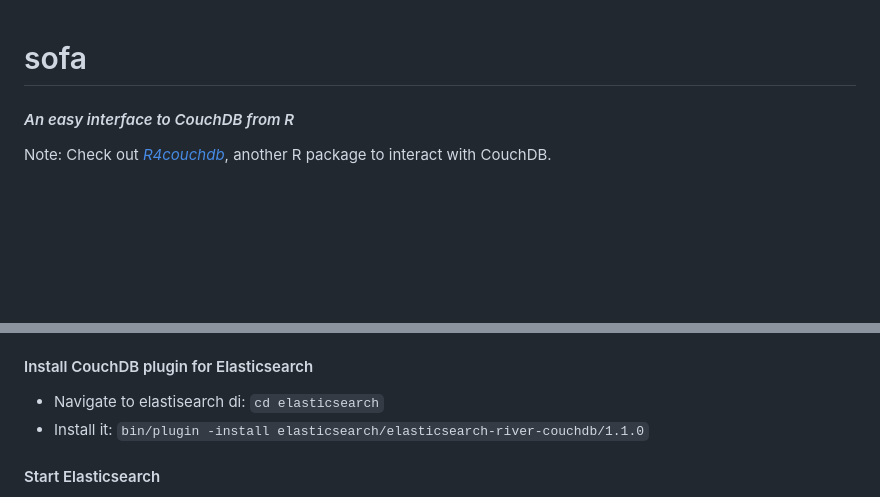
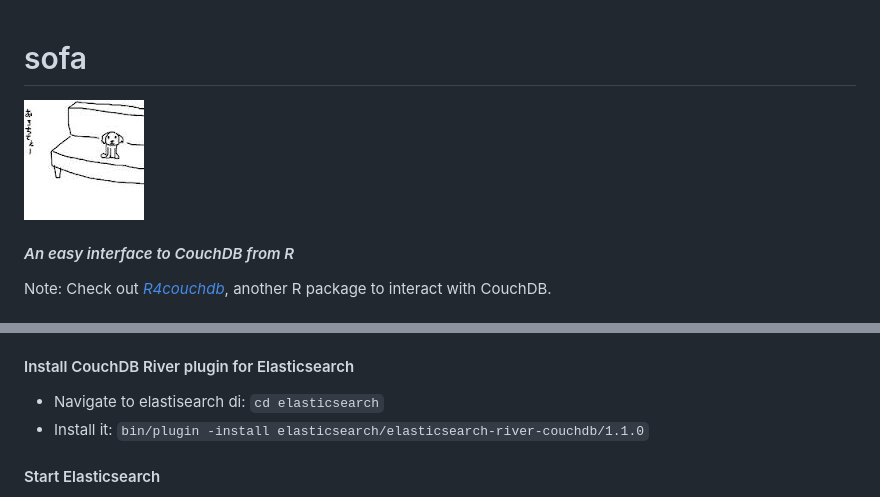
Before and after one commit to ropensci/sofa, a Markdown page: README.md, 2 parts joined by grey strips. Rendered like a GitHub page; pictures changed too: inst/assets/img/sofa.png (added); blank space fills up the shorter version.

Commit message:
added sofa image

```diff
--- a/README.md
+++ b/README.md
@@ -1,5 +1,7 @@
 sofa
 =======
+
+![](inst/assets/img/sofa.png)
 
 #### *An easy interface to CouchDB from R*
 
@@ -131,7 +133,7 @@ sofa_getdoc(dbname="sofadb", docid="somexml")[["xml"]]
 + Navigate to /usr/local: `cd /usr/local`
 + Add shortcut: `sudo ln -s elasticsearch-0.20.6 elasticsearch`
 
-#### Install CouchDB plugin for Elasticsearch
+#### Install CouchDB River plugin for Elasticsearch
 
 + Navigate to elastisearch di: `cd elasticsearch`
 + Install it: `bin/plugin -install elasticsearch/elasticsearch-river-couchdb/1.1.0`
```
